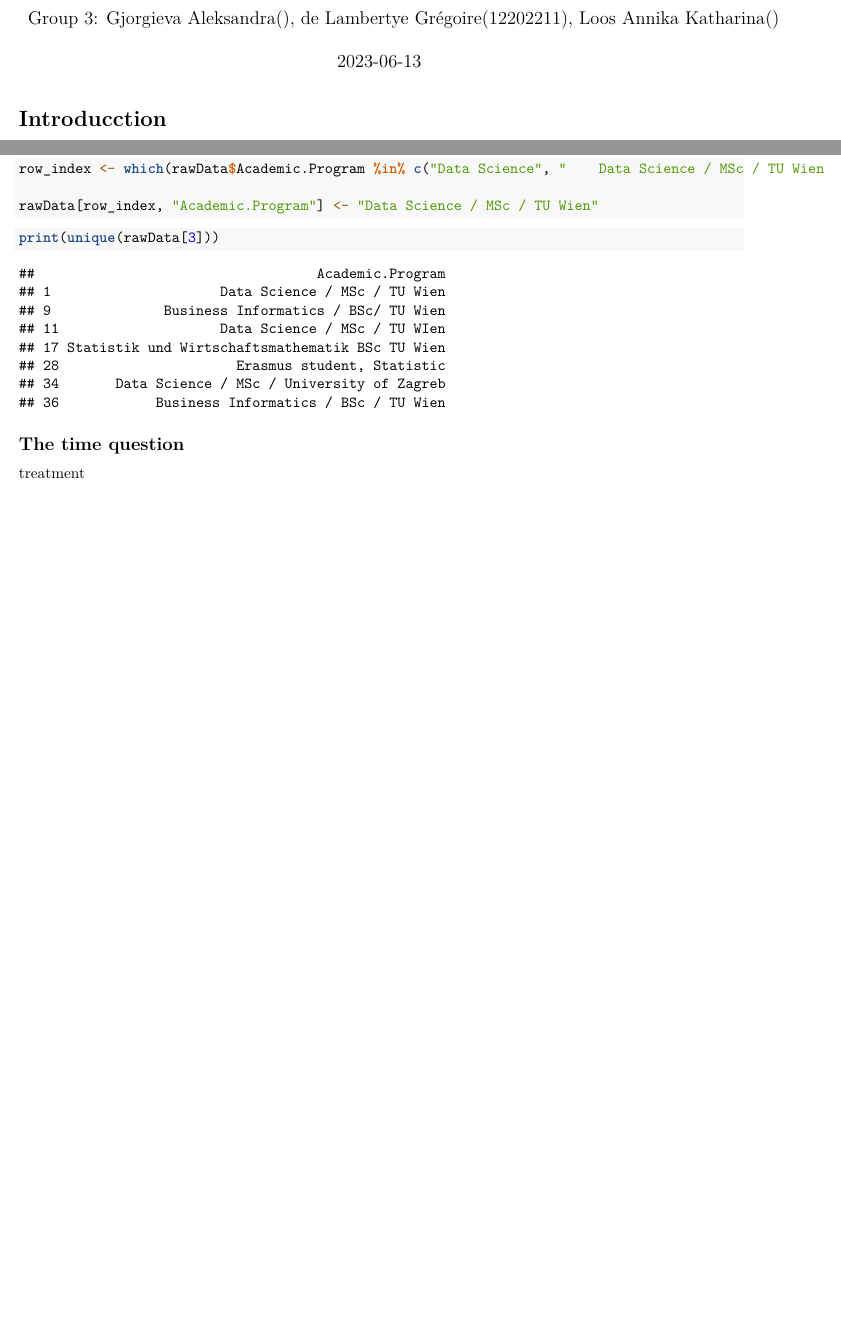
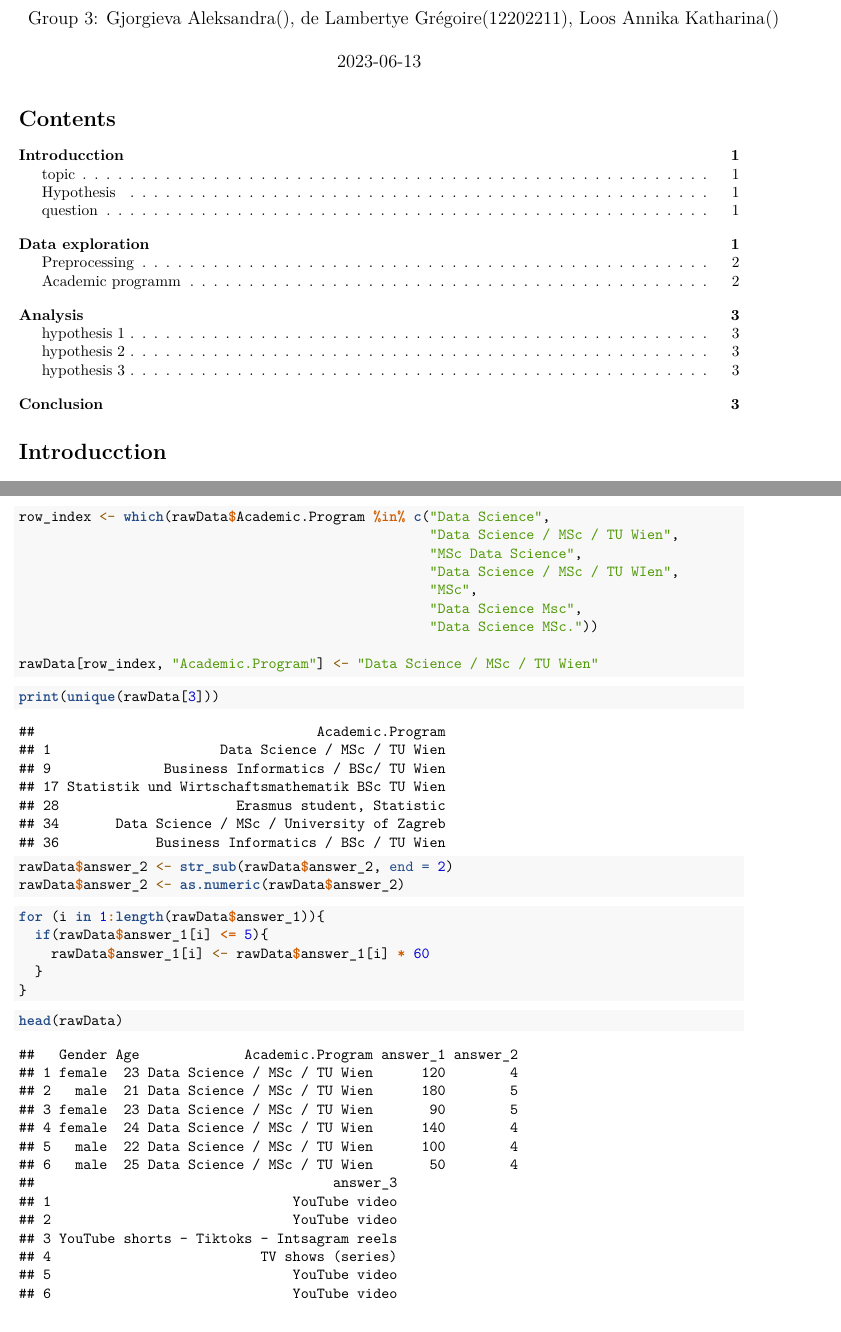
Before and after one commit to GregoireLamb/dataAcq_survey, an R Markdown document (survey_analysis.Rmd): two parts of pages 1 and 2 of 3 before the commit and two parts of pages 1 and 3 of 3 after it, joined at a grey line, cut so that both start at the same text, the shorter picture padded with empty space. Rendered offline with R 4.5, knitr and Pandoc, then LaTeX, with nearby package versions.

Commit message:
preprocessing ok

````diff
--- a/survey_analysis.Rmd
+++ b/survey_analysis.Rmd
@@ -3,7 +3,9 @@ title: "Assignment 2: Survey developpment"
 subtitle: "105.708 Data Acquisition and Survey Methods"
 author: "Group 3: Gjorgieva Aleksandra(), de Lambertye Grégoire(12202211),	Loos Annika Katharina()"
 date: "`r Sys.Date()`"
-output: pdf_document
+output:
+  pdf_document:
+    toc: true
 ---
 
 ```{r setup, include=FALSE}
@@ -57,7 +59,13 @@ print(unique(rawData[3]))
 As we see the format differs for the academic program answer. Where we have missing information we associate them by default to Data Science / MSc / TU Wien. To say we change "Data Science", "MSc Data Science", "MSc", "Data Science Msc", "	Data Science MSc." to "Data Science / MSc / TU Wien".
 
 ```{r}
-row_index <- which(rawData$Academic.Program %in% c("Data Science", "	Data Science / MSc / TU Wien	", "MSc Data Science", "MSc", "Data Science Msc", "Data Science MSc."))
+row_index <- which(rawData$Academic.Program %in% c("Data Science",
+                                                   "Data Science / MSc / TU Wien",
+                                                   "MSc Data Science",
+                                                   "Data Science / MSc / TU WIen",
+                                                   "MSc",
+                                                   "Data Science Msc",
+                                                   "Data Science MSc."))
 
 rawData[row_index, "Academic.Program"] <- "Data Science / MSc / TU Wien"
 ```
@@ -68,11 +76,26 @@ rawData[row_index, "Academic.Program"] <- "Data Science / MSc / TU Wien"
 print(unique(rawData[3]))
 ```
 
+```{r}
+rawData$answer_2 <- str_sub(rawData$answer_2, end = 2)
+rawData$answer_2 <- as.numeric(rawData$answer_2)
+```
 
 
-## The time question
+```{r}
+for (i in 1:length(rawData$answer_1)){
+  if(rawData$answer_1[i] <= 5){
+    rawData$answer_1[i] <- rawData$answer_1[i] * 60
+  }
+}
+```
 
-treatment
+
+
+```{r}
+head(rawData)
+```
+
 
 # Analysis
 
````
Also changed, not shown: survey_analysis.pdf.
